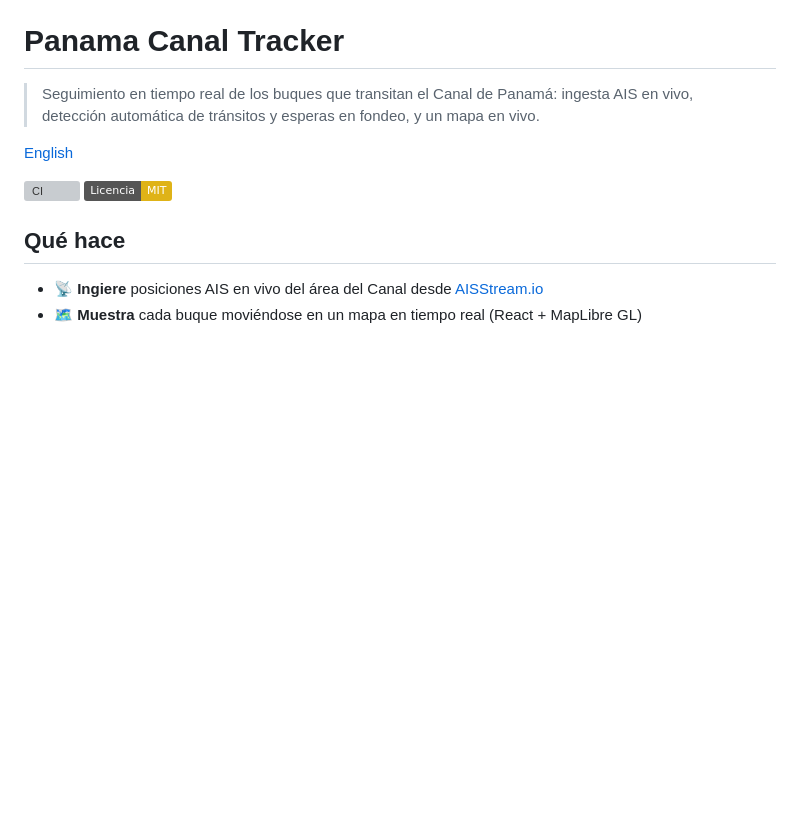
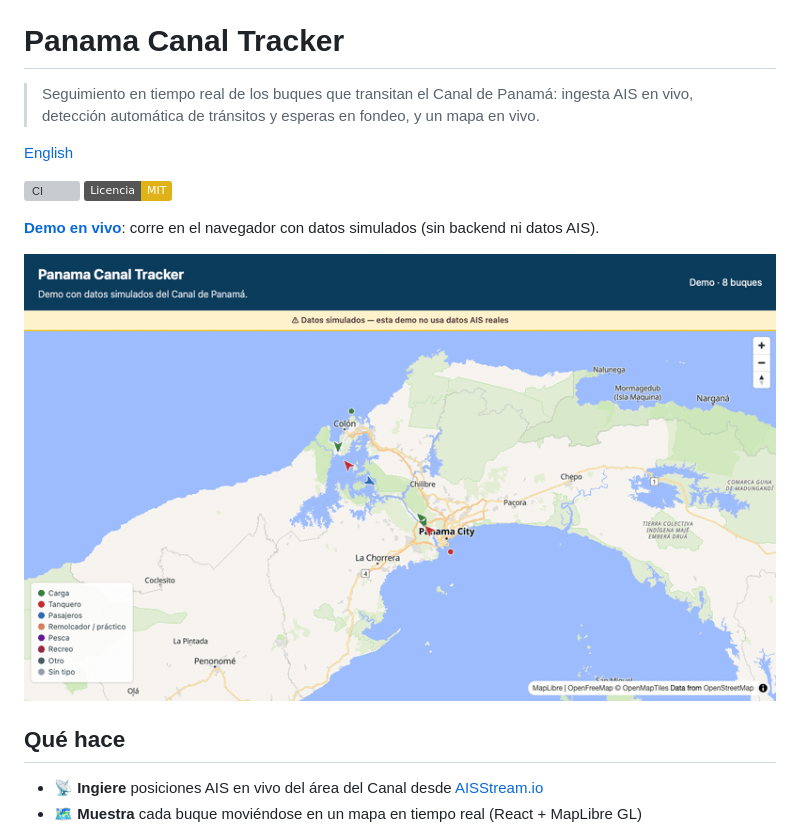
Before and after one commit to zSamir015/panama-canal-tracker, a Markdown page: README.es.md, the part around the change. GitHub-like rendering; pictures changed too: docs/media/live-map.gif (added); badges without logos; blank space fills up the shorter version; grey boxes are pictures that could not be loaded.

Commit message:
docs: add the live demo link and GIF to the README (#91)

```diff
--- a/README.es.md
+++ b/README.es.md
@@ -8,7 +8,10 @@
 [![CI](https://github.com/zSamir015/panama-canal-tracker/actions/workflows/ci.yml/badge.svg)](https://github.com/zSamir015/panama-canal-tracker/actions/workflows/ci.yml)
 [![Licencia: MIT](https://img.shields.io/badge/Licencia-MIT-yellow.svg)](LICENSE)
 
-<!-- GIF de la demo (Fase 4): docs/media/live-map.gif -->
+**[Demo en vivo](https://zsamir015.github.io/panama-canal-tracker/)**: corre en el navegador con
+datos simulados (sin backend ni datos AIS).
+
+![Mapa en vivo del Canal de Panamá con buques simulados](docs/media/live-map.gif)
 
 ## Qué hace
 
```
Also changed, not shown: README.md (+4 -1 lines).
